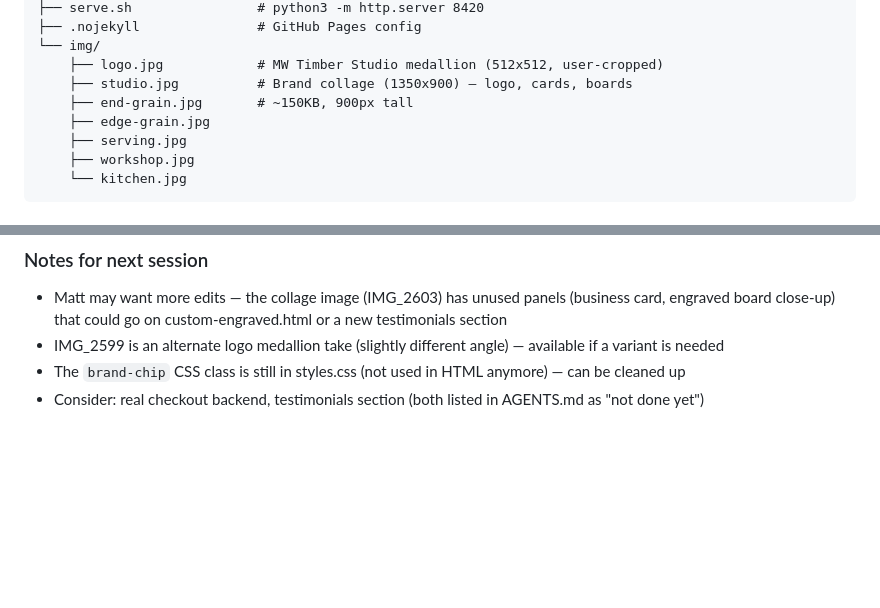
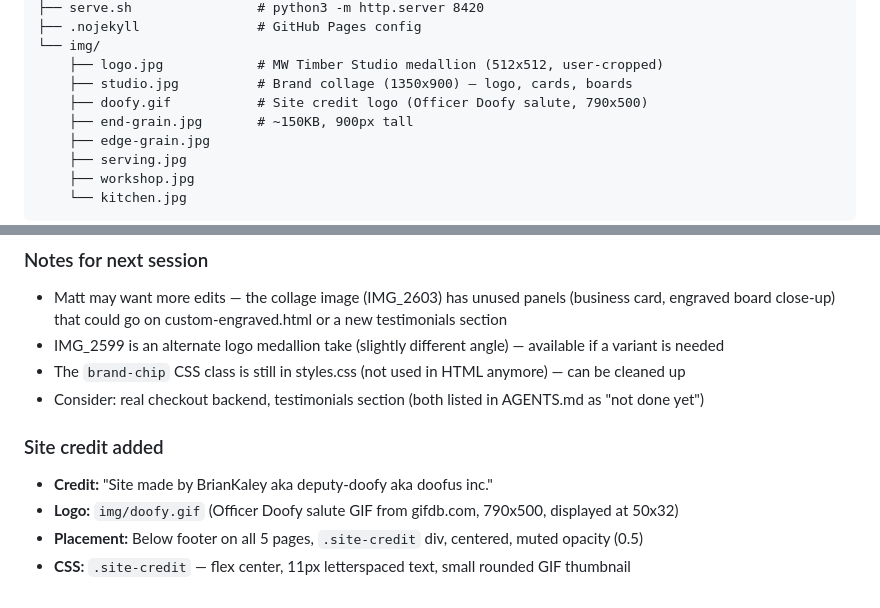
Before and after one commit to deputydoofy420/mw-timber-studio, a Markdown page: SESSION.md, 2 parts joined by grey strips. Rendered like a GitHub page; blank space fills up the shorter version.

Commit message:
Update docs with site credit info

```diff
--- a/SESSION.md
+++ b/SESSION.md
@@ -33,6 +33,7 @@ High-end handmade cutting board e-commerce website. Static HTML/CSS/JS, no build
 └── img/
     ├── logo.jpg            # MW Timber Studio medallion (512x512, user-cropped)
     ├── studio.jpg          # Brand collage (1350x900) — logo, cards, boards
+    ├── doofy.gif           # Site credit logo (Officer Doofy salute, 790x500)
     ├── end-grain.jpg       # ~150KB, 900px tall
     ├── edge-grain.jpg
     ├── serving.jpg
@@ -129,3 +130,9 @@ Live at http://localhost:8420
 - IMG_2599 is an alternate logo medallion take (slightly different angle) — available if a variant is needed
 - The `brand-chip` CSS class is still in styles.css (not used in HTML anymore) — can be cleaned up
 - Consider: real checkout backend, testimonials section (both listed in AGENTS.md as "not done yet")
+
+### Site credit added
+- **Credit:** "Site made by BrianKaley aka deputy-doofy aka doofus inc."
+- **Logo:** `img/doofy.gif` (Officer Doofy salute GIF from gifdb.com, 790x500, displayed at 50x32)
+- **Placement:** Below footer on all 5 pages, `.site-credit` div, centered, muted opacity (0.5)
+- **CSS:** `.site-credit` — flex center, 11px letterspaced text, small rounded GIF thumbnail
```
Also changed, not shown: AGENTS.md (+1 -0 lines).
